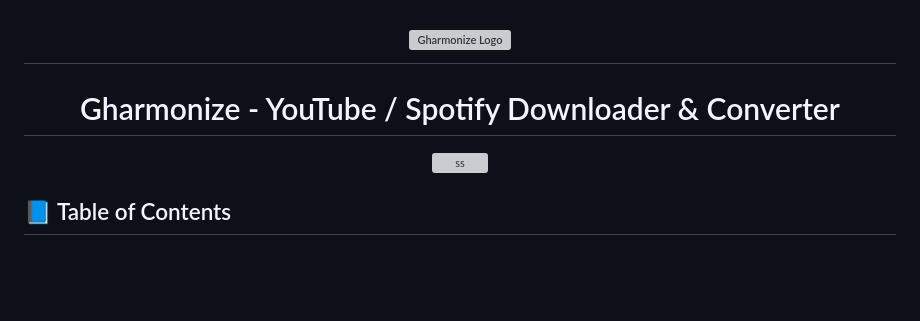
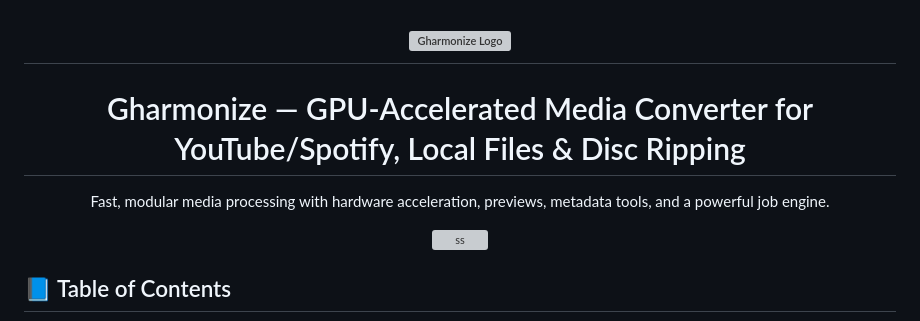
Before and after one commit to friddle/ytb-dl-web, a Markdown page: README.md, the part around the change. Drawn GitHub-style; blank space fills up the shorter version; grey boxes are pictures that could not be loaded.

Commit message:
Revise project title and add description
Updated project title and added a brief description.

```diff
--- a/README.md
+++ b/README.md
@@ -2,7 +2,9 @@
 
 # <img width="128" height="128" alt="Gharmonize Logo" src="https://github.com/user-attachments/assets/adf9d2f8-a99b-43c8-9c37-d4a47f5b1e3f" />
 
-# Gharmonize -  YouTube / Spotify Downloader & Converter
+# Gharmonize — GPU-Accelerated Media Converter for YouTube/Spotify, Local Files & Disc Ripping
+
+Fast, modular media processing with hardware acceleration, previews, metadata tools, and a powerful job engine.
 
 <img width="1666" height="899" alt="ss" src="https://github.com/user-attachments/assets/449c5f67-4240-4ca0-8da4-b2ca97a3b5bb" />
 
```
